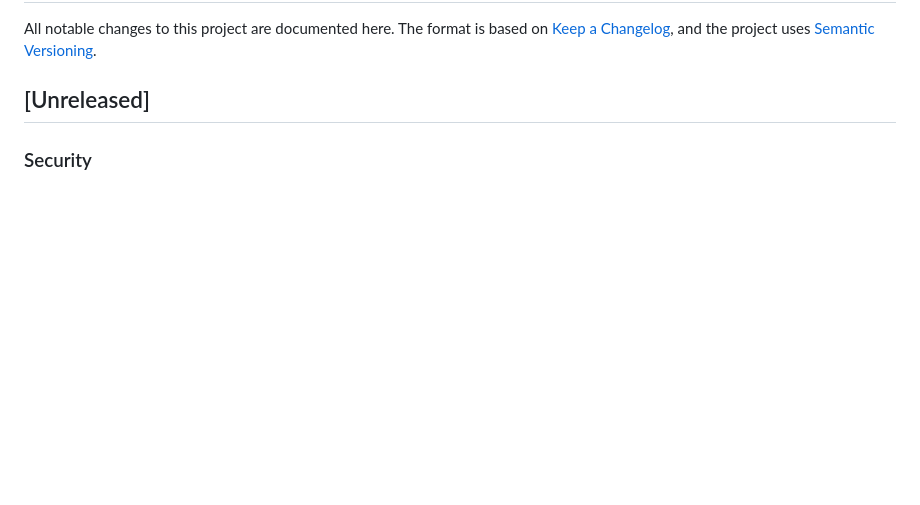
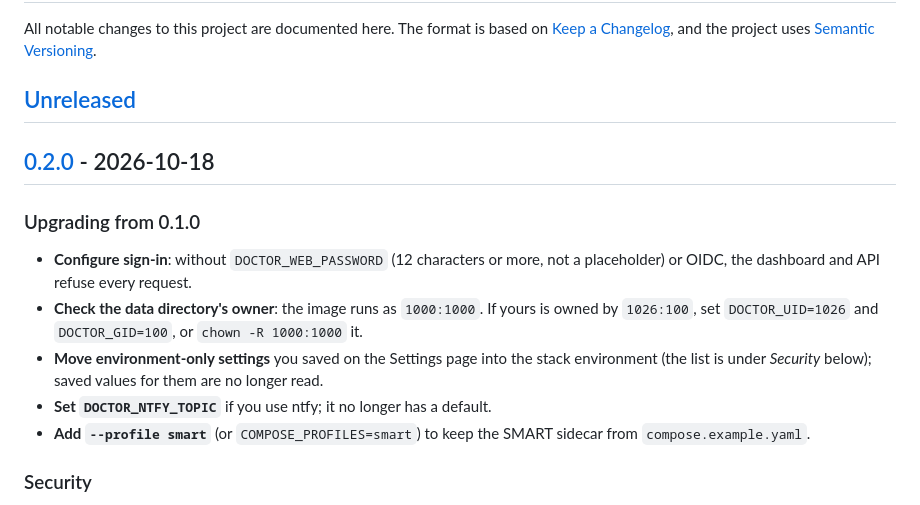
Before and after one commit to sebastianbuechler/container-doctor, a Markdown page: CHANGELOG.md, the part around one of its changes. Rendered like a GitHub page; blank space fills up the shorter version.

Commit message:
CHANGELOG: 0.2.0 (#12)
What was Unreleased is 0.2.0, with the steps an upgrade from 0.1.0 needs at the top, and compare links for both.

Co-Authored-By: Claude Opus 5.5 <noreply@anthropic.com>
Claude-Session: https://claude.ai/code/session_01WVPo6nvoRjHUQRjrkPcfa1

```diff
--- a/CHANGELOG.md
+++ b/CHANGELOG.md
@@ -5,6 +5,22 @@ on [Keep a Changelog](https://keepachangelog.com/en/1.1.0/), and the project
 uses [Semantic Versioning](https://semver.org/spec/v2.0.0.html).
 
 ## [Unreleased]
+
+## [0.2.0] - 2026-10-18
+
+### Upgrading from 0.1.0
+
+- **Configure sign-in**: without `DOCTOR_WEB_PASSWORD` (12 characters or
+  more, not a placeholder) or OIDC, the dashboard and API refuse every request.
+- **Check the data directory's owner**: the image runs as `1000:1000`. If
+  yours is owned by `1026:100`, set `DOCTOR_UID=1026` and `DOCTOR_GID=100`, or
+  `chown -R 1000:1000` it.
+- **Move environment-only settings** you saved on the Settings page into the
+  stack environment (the list is under *Security* below); saved values for
+  them are no longer read.
+- **Set `DOCTOR_NTFY_TOPIC`** if you use ntfy; it no longer has a default.
+- **Add `--profile smart`** (or `COMPOSE_PROFILES=smart`) to keep the SMART
+  sidecar from `compose.example.yaml`.
 
 ### Security
 
```
Also changed, not shown: other parts of CHANGELOG.md (+3 -0 lines).
